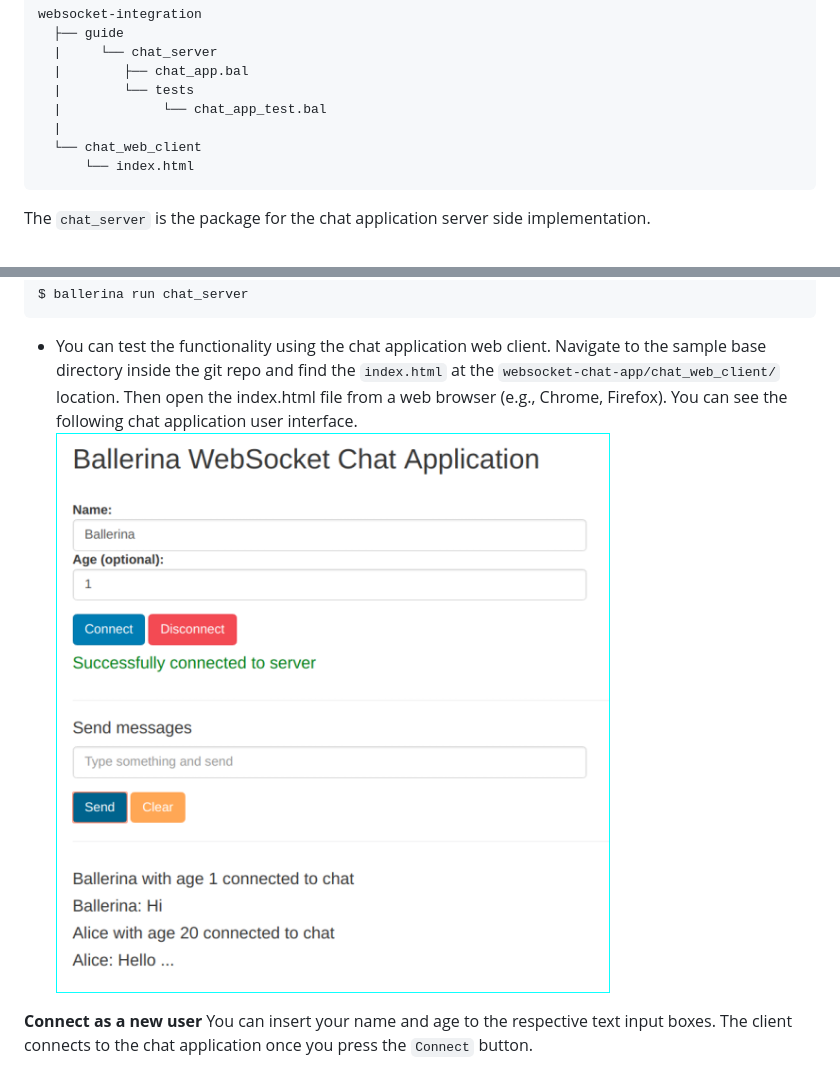
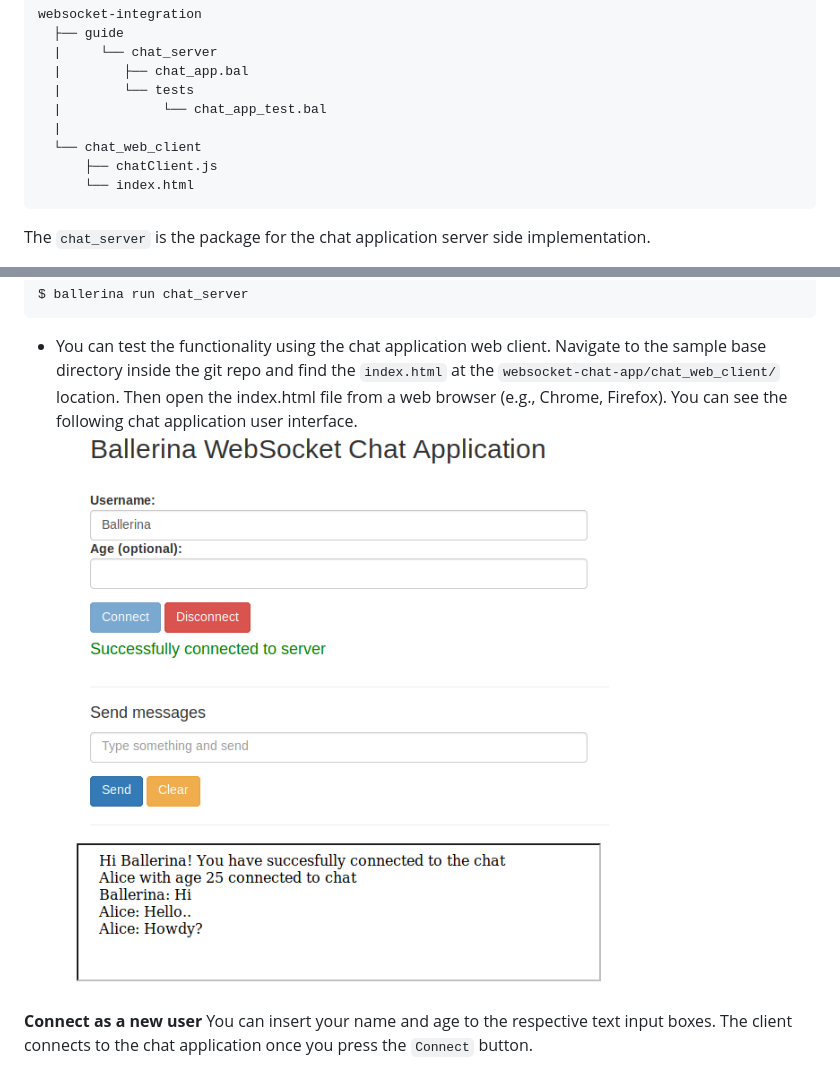
Before and after one commit to ballerina-attic/websocket-integration, a Markdown page: README.md, 2 parts joined by grey strips. Drawn GitHub-style; pictures changed too: images/chat_application_ui.png.

````diff
--- a/README.md
+++ b/README.md
@@ -50,6 +50,7 @@ websocket-integration
   |             └── chat_app_test.bal
   |
   └── chat_web_client
+      ├── chatClient.js
       └── index.html
 ```
 
````
Also changed, not shown: other parts of README.md (+89 -64 lines), 4 other files.
